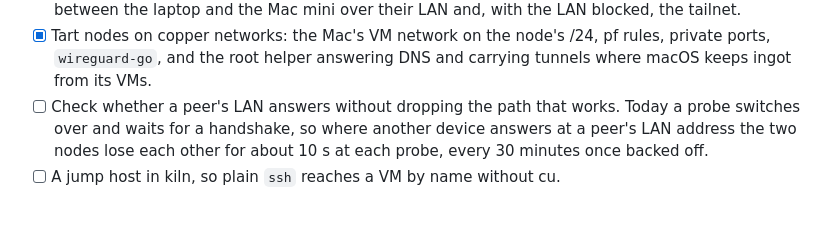
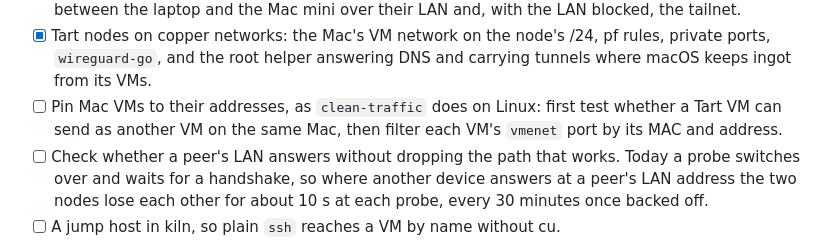
Before and after one commit to Shreyas220/copper, a Markdown page: docs/roadmap.md, the part around the change. Drawn GitHub-style; blank space fills up the shorter version.

```diff
--- a/docs/roadmap.md
+++ b/docs/roadmap.md
@@ -27,6 +27,7 @@ One architecture wherever a node is: on the home router or anywhere on the tailn
 - [x] A root helper (`ingot net`) applies each node's network from a file ingot writes, replacing the `copper-net` script.
 - [x] The mesh: WireGuard between every pair of nodes, LAN first, the tailnet when the LAN doesn't answer; the Nodes page shows each peer's path. Tested with three nodes in namespaces in CI, and between the laptop and the Mac mini over their LAN and, with the LAN blocked, the tailnet.
 - [x] Tart nodes on copper networks: the Mac's VM network on the node's /24, pf rules, private ports, `wireguard-go`, and the root helper answering DNS and carrying tunnels where macOS keeps ingot from its VMs.
+- [ ] Pin Mac VMs to their addresses, as `clean-traffic` does on Linux: first test whether a Tart VM can send as another VM on the same Mac, then filter each VM's `vmenet` port by its MAC and address.
 - [ ] Check whether a peer's LAN answers without dropping the path that works. Today a probe switches over and waits for a handshake, so where another device answers at a peer's LAN address the two nodes lose each other for about 10 s at each probe, every 30 minutes once backed off.
 - [ ] A jump host in kiln, so plain `ssh` reaches a VM by name without cu.
 
```
Also changed, not shown: docs/design.md (+1 -1 lines).
